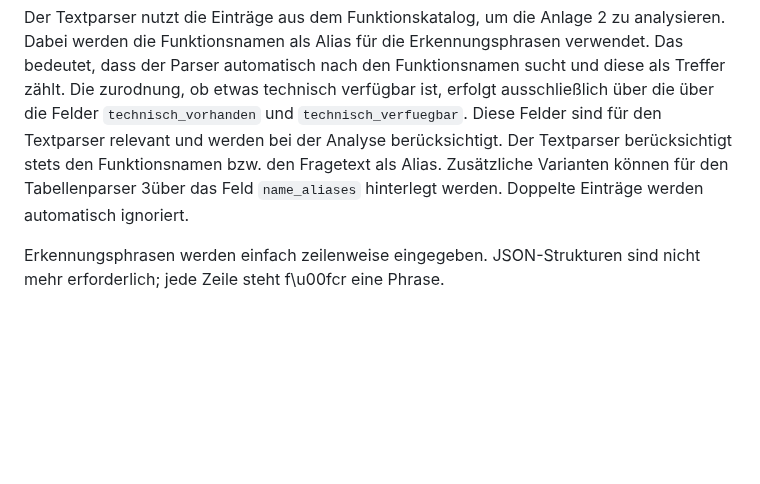
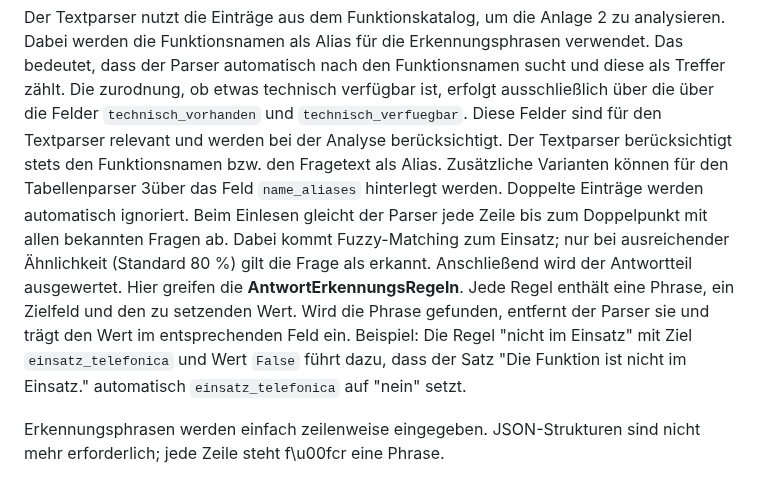
Before and after one commit to fraven01/NOESIS, a Markdown page: README.md, the part around the change. GitHub-like rendering; blank space fills up the shorter version.

Commit message:
docs: Textparser mit Antwortregeln erläutert

```diff
--- a/README.md
+++ b/README.md
@@ -148,6 +148,9 @@ Der Textparser nutzt die Einträge aus dem Funktionskatalog, um die Anlage 2 zu
 Der Textparser berücksichtigt stets den Funktionsnamen bzw. den Fragetext als
 Alias. Zusätzliche Varianten können für den Tabellenparser 3über das Feld `name_aliases` hinterlegt
 werden. Doppelte Einträge werden automatisch ignoriert.
+Beim Einlesen gleicht der Parser jede Zeile bis zum Doppelpunkt mit allen bekannten Fragen ab. Dabei kommt Fuzzy-Matching zum Einsatz; nur bei ausreichender Ähnlichkeit (Standard 80 %) gilt die Frage als erkannt.
+Anschließend wird der Antwortteil ausgewertet. Hier greifen die **AntwortErkennungsRegeln**. Jede Regel enthält eine Phrase, ein Zielfeld und den zu setzenden Wert. Wird die Phrase gefunden, entfernt der Parser sie und trägt den Wert im entsprechenden Feld ein.
+Beispiel: Die Regel "nicht im Einsatz" mit Ziel `einsatz_telefonica` und Wert `False` führt dazu, dass der Satz "Die Funktion ist nicht im Einsatz." automatisch `einsatz_telefonica` auf "nein" setzt.
 
 Erkennungsphrasen werden einfach zeilenweise eingegeben.
 JSON-Strukturen sind nicht mehr erforderlich; jede Zeile steht f\u00fcr eine Phrase.
```
